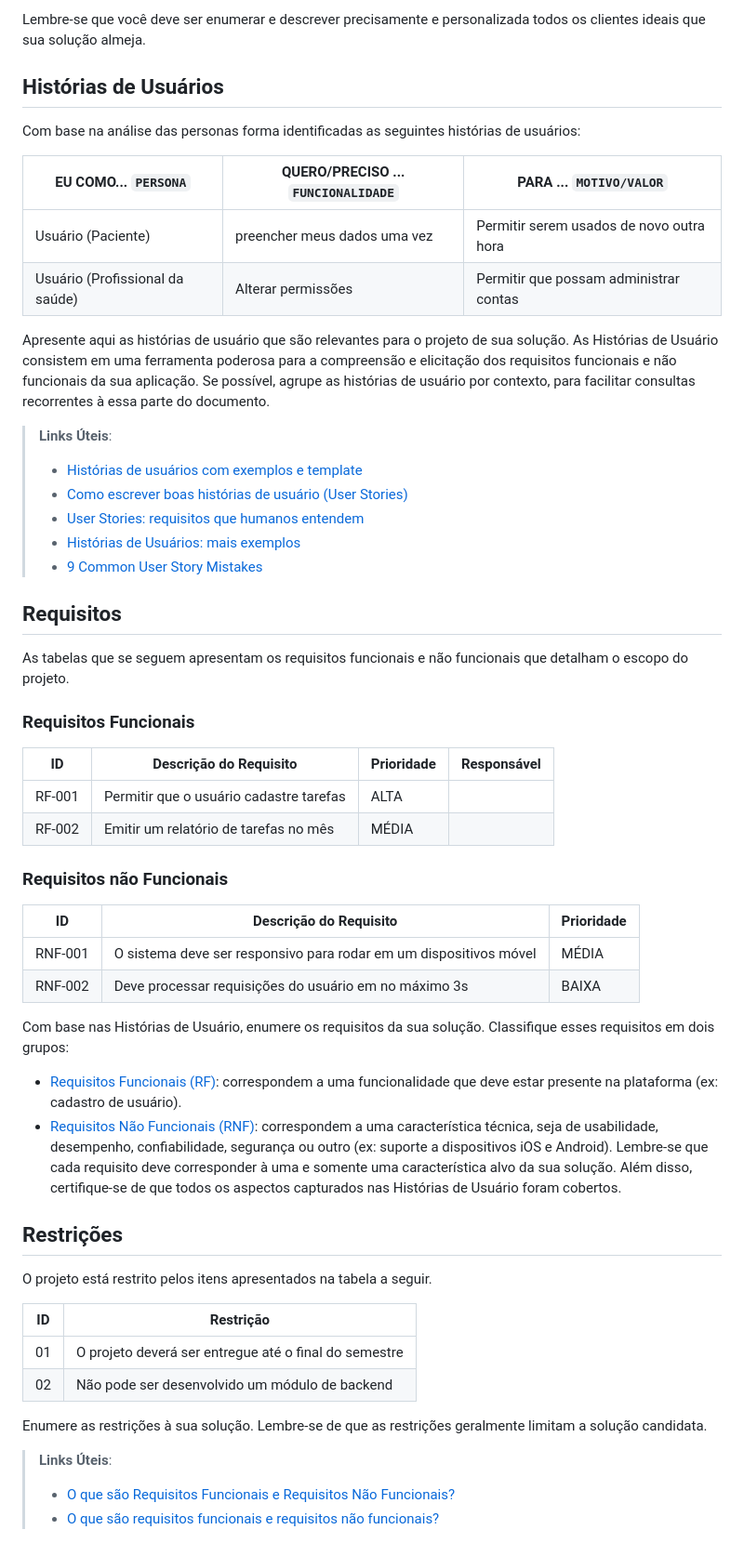
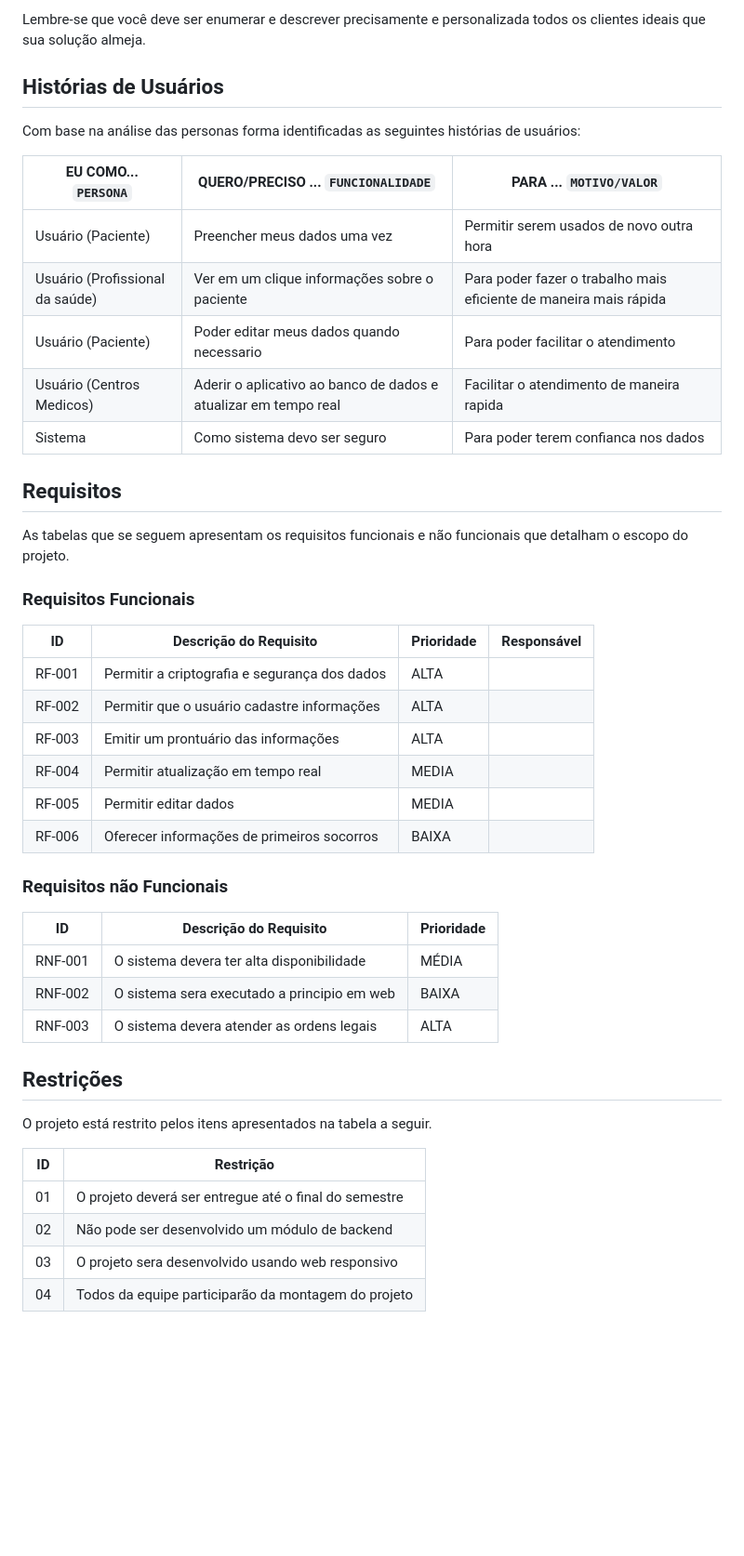
Before and after one commit to ICEI-PUC-Minas-PMV-SI/pmv-si-2023-2-pe1-t3-prosaude, a Markdown page: docs/especification.md, the part around the change. Shown at 93% size. GitHub-like rendering; blank space fills up the shorter version.

Commit message:
Mudanças nos requisitos e historias dos usuários

```diff
--- a/docs/especification.md
+++ b/docs/especification.md
@@ -20,23 +20,20 @@ Enumere e detalhe as personas da sua solução. Para tanto, baseie-se tanto nos
 >
 Lembre-se que você deve ser enumerar e descrever precisamente e personalizada todos os clientes ideais que sua solução almeja.
 
+
+
 ## Histórias de Usuários
 
 Com base na análise das personas forma identificadas as seguintes histórias de usuários:
 
 |EU COMO... `PERSONA`| QUERO/PRECISO ... `FUNCIONALIDADE` |PARA ... `MOTIVO/VALOR`                 |
 |--------------------|------------------------------------|----------------------------------------|
-|Usuário  (Paciente) | preencher meus dados uma vez       |Permitir serem usados de novo outra hora|
-|Usuário (Profissional da saúde)| Alterar permissões                 | Permitir que possam administrar contas |
+|Usuário  (Paciente) | Preencher meus dados uma vez       | Permitir serem usados de novo outra hora|
+|Usuário (Profissional da saúde) | Ver em um clique informações sobre o paciente                 | Para poder fazer o trabalho mais eficiente de maneira mais rápida |
+|Usuário (Paciente) | Poder editar meus dados quando necessario | Para poder facilitar o atendimento |
+|Usuário (Centros Medicos) | Aderir o aplicativo ao banco de dados e atualizar em tempo real | Facilitar o atendimento de maneira rapida |
+|Sistema | Como sistema devo ser seguro | Para poder terem confianca nos dados |
 
-Apresente aqui as histórias de usuário que são relevantes para o projeto de sua solução. As Histórias de Usuário consistem em uma ferramenta poderosa para a compreensão e elicitação dos requisitos funcionais e não funcionais da sua aplicação. Se possível, agrupe as histórias de usuário por contexto, para facilitar consultas recorrentes à essa parte do documento.
-
-> **Links Úteis**:
-> - [Histórias de usuários com exemplos e template](https://www.atlassian.com/br/agile/project-management/user-stories)
-> - [Como escrever boas histórias de usuário (User Stories)](https://medium.com/vertice/como-escrever-boas-users-stories-hist%C3%B3rias-de-usu%C3%A1rios-b29c75043fac)
-> - [User Stories: requisitos que humanos entendem](https://www.luiztools.com.br/post/user-stories-descricao-de-requisitos-que-humanos-entendem/)
-> - [Histórias de Usuários: mais exemplos](https://www.reqview.com/doc/user-stories-example.html)
-> - [9 Common User Story Mistakes](https://airfocus.com/blog/user-story-mistakes/)
 
 ## Requisitos
 
@@ -46,31 +43,24 @@ As tabelas que se seguem apresentam os requisitos funcionais e não funcionais q
 
 |ID    | Descrição do Requisito  | Prioridade | Responsável |
 |------|-----------------------------------------|----| ----|
-|RF-001| Permitir que o usuário cadastre tarefas | ALTA |  |
-|RF-002| Emitir um relatório de tarefas no mês   | MÉDIA | |
+|RF-001| Permitir a criptografia e segurança dos dados | ALTA |
+|RF-002| Permitir que o usuário cadastre informações| ALTA |  |
+|RF-003| Emitir um prontuário das informações    | ALTA | |
+|RF-004| Permitir atualização em tempo real | MEDIA | |
+|RF-005| Permitir editar dados | MEDIA | |
+|RF-006| Oferecer informações de primeiros socorros | BAIXA | |
+
 
 
 ### Requisitos não Funcionais
 
 |ID     | Descrição do Requisito  |Prioridade |
 |-------|-------------------------|----|
-|RNF-001| O sistema deve ser responsivo para rodar em um dispositivos móvel | MÉDIA |
-|RNF-002| Deve processar requisições do usuário em no máximo 3s |  BAIXA |
+|RNF-001| O sistema devera ter alta disponibilidade | MÉDIA |
+|RNF-002| O sistema sera executado a principio em web |  BAIXA |
+|RNF-003| O sistema devera atender as ordens legais | ALTA |
 
-Com base nas Histórias de Usuário, enumere os requisitos da sua solução. Classifique esses requisitos em dois grupos:
 
-- [Requisitos Funcionais
- (RF)](https://pt.wikipedia.org/wiki/Requisito_funcional):
- correspondem a uma funcionalidade que deve estar presente na
-  plataforma (ex: cadastro de usuário).
-- [Requisitos Não Funcionais
-  (RNF)](https://pt.wikipedia.org/wiki/Requisito_n%C3%A3o_funcional):
-  correspondem a uma característica técnica, seja de usabilidade,
-  desempenho, confiabilidade, segurança ou outro (ex: suporte a
-  dispositivos iOS e Android).
-Lembre-se que cada requisito deve corresponder à uma e somente uma
-característica alvo da sua solução. Além disso, certifique-se de que
-todos os aspectos capturados nas Histórias de Usuário foram cobertos.
 
 ## Restrições
 
@@ -80,10 +70,5 @@ O projeto está restrito pelos itens apresentados na tabela a seguir.
 |--|-------------------------------------------------------|
 |01| O projeto deverá ser entregue até o final do semestre |
 |02| Não pode ser desenvolvido um módulo de backend        |
-
-
-Enumere as restrições à sua solução. Lembre-se de que as restrições geralmente limitam a solução candidata.
-
-> **Links Úteis**:
-> - [O que são Requisitos Funcionais e Requisitos Não Funcionais?](https://codificar.com.br/requisitos-funcionais-nao-funcionais/)
-> - [O que são requisitos funcionais e requisitos não funcionais?](https://analisederequisitos.com.br/requisitos-funcionais-e-requisitos-nao-funcionais-o-que-sao/)
+|03| O projeto sera desenvolvido usando web responsivo     |
+|04| Todos da equipe participarão da montagem do projeto   |
```
